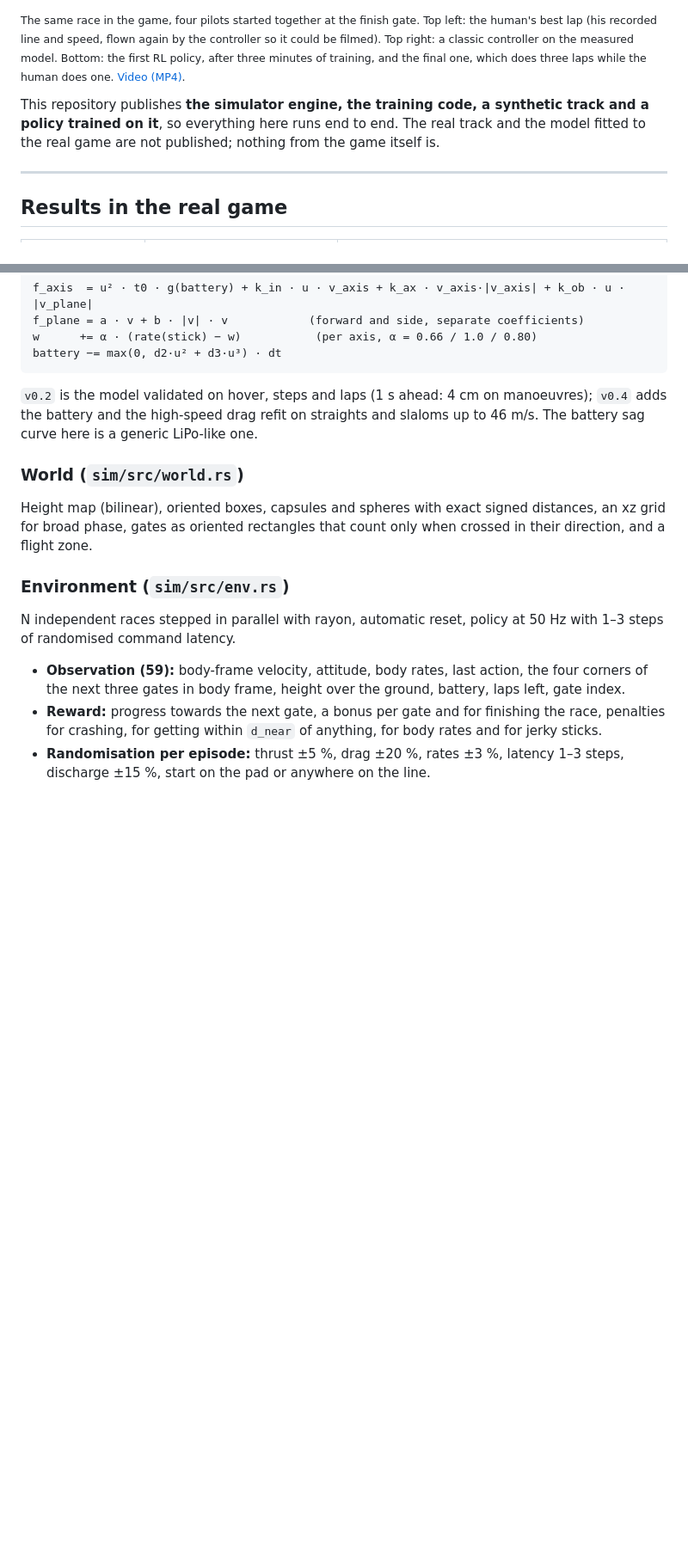
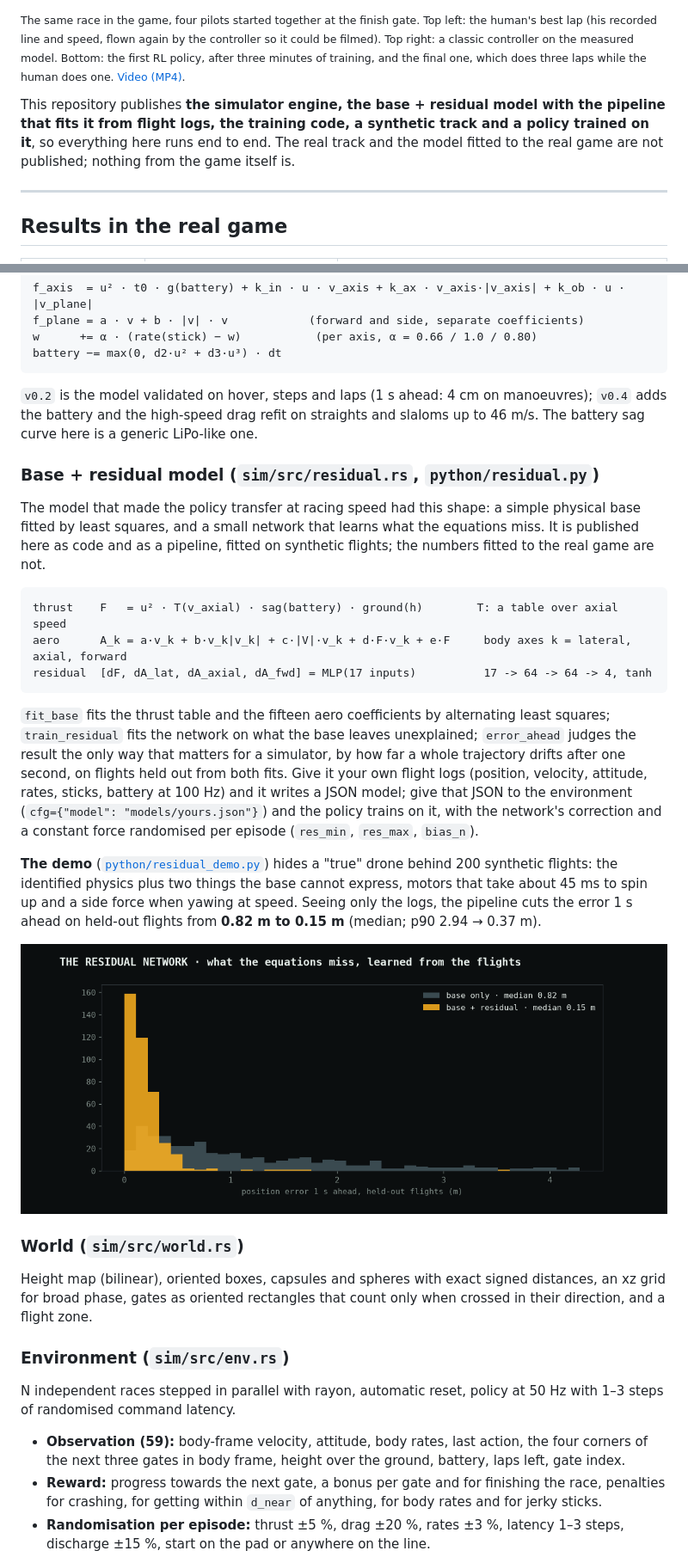
Before and after one commit to mtorreslanda/fpv-racing-rl, a Markdown page: README.md, 2 parts joined by grey strips. Shown at 86% size. Drawn GitHub-style; pictures changed too: media/residual.png (added); blank space fills up the shorter version.

Commit message:
Base + residual model: the physics base fitted by least squares and a network for what it misses, in Rust and numpy, with the fitting pipeline, a synthetic demo and an equivalence test

````diff
--- a/README.md
+++ b/README.md
@@ -8,7 +8,7 @@ The drone's physics were measured from recorded flights of a commercial FPV raci
 
 <sub>The same race in the game, four pilots started together at the finish gate. Top left: the human's best lap (his recorded line and speed, flown again by the controller so it could be filmed). Top right: a classic controller on the measured model. Bottom: the first RL policy, after three minutes of training, and the final one, which does three laps while the human does one. [Video (MP4)](media/game-race-grid.mp4).</sub>
 
-This repository publishes **the simulator engine, the training code, a synthetic track and a policy trained on it**, so everything here runs end to end. The real track and the model fitted to the real game are not published; nothing from the game itself is.
+This repository publishes **the simulator engine, the base + residual model with the pipeline that fits it from flight logs, the training code, a synthetic track and a policy trained on it**, so everything here runs end to end. The real track and the model fitted to the real game are not published; nothing from the game itself is.
 
 ---
 
@@ -59,6 +59,22 @@ battery −= max(0, d2·u² + d3·u³) · dt
 
 `v0.2` is the model validated on hover, steps and laps (1 s ahead: 4 cm on manoeuvres); `v0.4` adds the battery and the high-speed drag refit on straights and slaloms up to 46 m/s. The battery sag curve here is a generic LiPo-like one.
 
+### Base + residual model (`sim/src/residual.rs`, `python/residual.py`)
+
+The model that made the policy transfer at racing speed had this shape: a simple physical base fitted by least squares, and a small network that learns what the equations miss. It is published here as code and as a pipeline, fitted on synthetic flights; the numbers fitted to the real game are not.
+
+```
+thrust    F   = u² · T(v_axial) · sag(battery) · ground(h)        T: a table over axial speed
+aero      A_k = a·v_k + b·v_k|v_k| + c·|V|·v_k + d·F·v_k + e·F     body axes k = lateral, axial, forward
+residual  [dF, dA_lat, dA_axial, dA_fwd] = MLP(17 inputs)          17 -> 64 -> 64 -> 4, tanh
+```
+
+`fit_base` fits the thrust table and the fifteen aero coefficients by alternating least squares; `train_residual` fits the network on what the base leaves unexplained; `error_ahead` judges the result the only way that matters for a simulator, by how far a whole trajectory drifts after one second, on flights held out from both fits. Give it your own flight logs (position, velocity, attitude, rates, sticks, battery at 100 Hz) and it writes a JSON model; give that JSON to the environment (`cfg={"model": "models/yours.json"}`) and the policy trains on it, with the network's correction and a constant force randomised per episode (`res_min`, `res_max`, `bias_n`).
+
+**The demo** ([`python/residual_demo.py`](python/residual_demo.py)) hides a "true" drone behind 200 synthetic flights: the identified physics plus two things the base cannot express, motors that take about 45 ms to spin up and a side force when yawing at speed. Seeing only the logs, the pipeline cuts the error 1 s ahead on held-out flights from **0.82 m to 0.15 m** (median; p90 2.94 → 0.37 m).
+
+![Position error 1 s ahead, base only and base + residual](media/residual.png)
+
 ### World (`sim/src/world.rs`)
 
 Height map (bilinear), oriented boxes, capsules and spheres with exact signed distances, an xz grid for broad phase, gates as oriented rectangles that count only when crossed in their direction, and a flight zone.
````
Also changed, not shown: other parts of README.md (+9 -3 lines), 8 other files.
